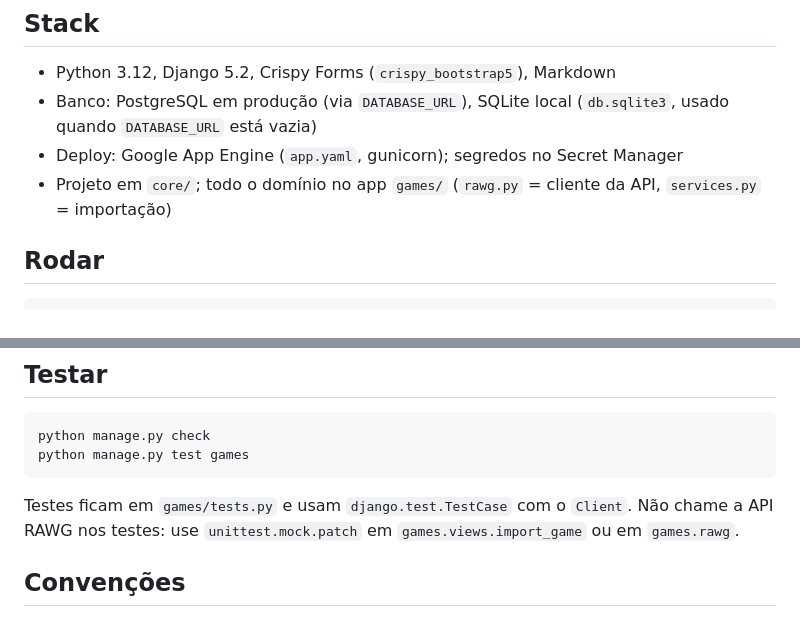
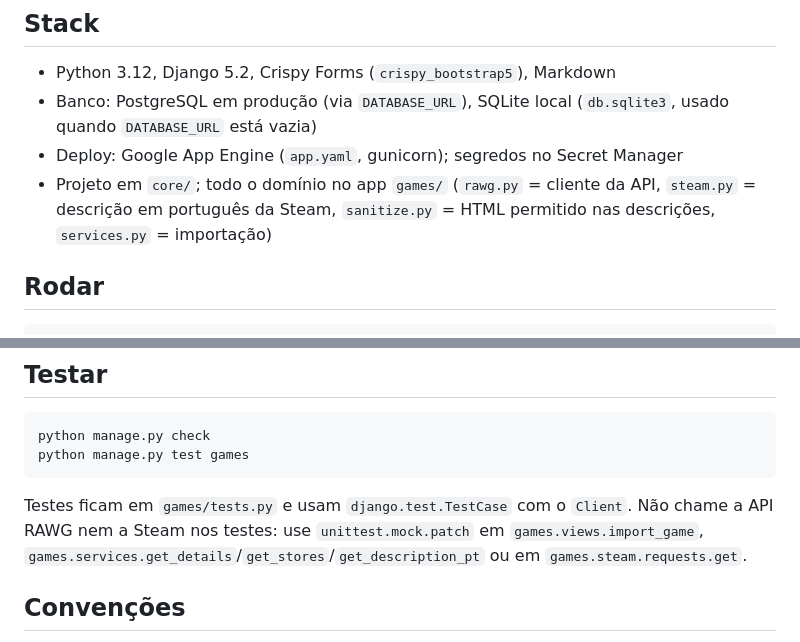
Before and after one commit to luangust4vo/mygameslist, a Markdown page: AGENTS.md, 2 parts joined by grey strips. Drawn GitHub-style.

````diff
--- a/AGENTS.md
+++ b/AGENTS.md
@@ -7,7 +7,7 @@ Site no estilo MyAnimeList para jogos: lista pessoal com status, reviews e moder
 - Python 3.12, Django 5.2, Crispy Forms (`crispy_bootstrap5`), Markdown
 - Banco: PostgreSQL em produção (via `DATABASE_URL`), SQLite local (`db.sqlite3`, usado quando `DATABASE_URL` está vazia)
 - Deploy: Google App Engine (`app.yaml`, gunicorn); segredos no Secret Manager
-- Projeto em `core/`; todo o domínio no app `games/` (`rawg.py` = cliente da API, `services.py` = importação)
+- Projeto em `core/`; todo o domínio no app `games/` (`rawg.py` = cliente da API, `steam.py` = descrição em português da Steam, `sanitize.py` = HTML permitido nas descrições, `services.py` = importação)
 
 ## Rodar
 
@@ -30,7 +30,7 @@ python manage.py check
 python manage.py test games
 ```
 
-Testes ficam em `games/tests.py` e usam `django.test.TestCase` com o `Client`. Não chame a API RAWG nos testes: use `unittest.mock.patch` em `games.views.import_game` ou em `games.rawg`.
+Testes ficam em `games/tests.py` e usam `django.test.TestCase` com o `Client`. Não chame a API RAWG nem a Steam nos testes: use `unittest.mock.patch` em `games.views.import_game`, `games.services.get_details`/`get_stores`/`get_description_pt` ou em `games.steam.requests.get`.
 
 ## Convenções
 
````
Also changed, not shown: docs/proposta.md (+67 -27 lines).
